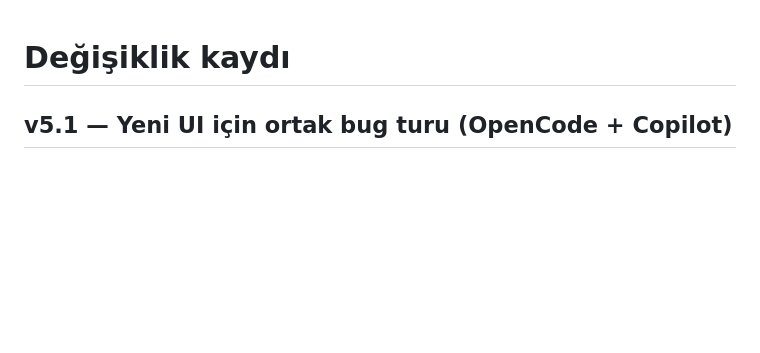
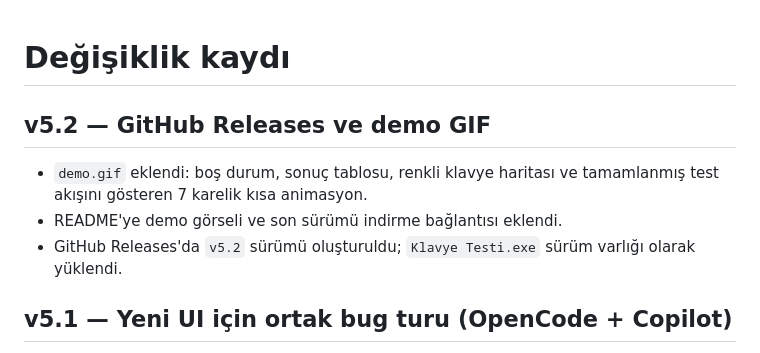
Before and after one commit to jaNNberKK/klavye-testi-merkezi, a Markdown page: CHANGELOG.md, the part around the change. Rendered like a GitHub page; blank space fills up the shorter version.

```diff
--- a/CHANGELOG.md
+++ b/CHANGELOG.md
@@ -1,4 +1,12 @@
 # Değişiklik kaydı
+
+## v5.2 — GitHub Releases ve demo GIF
+
+- `demo.gif` eklendi: boş durum, sonuç tablosu, renkli klavye haritası ve
+  tamamlanmış test akışını gösteren 7 karelik kısa animasyon.
+- README'ye demo görseli ve son sürümü indirme bağlantısı eklendi.
+- GitHub Releases'da `v5.2` sürümü oluşturuldu; `Klavye Testi.exe` sürüm
+  varlığı olarak yüklendi.
 
 ## v5.1 — Yeni UI için ortak bug turu (OpenCode + Copilot)
 
```
Also changed, not shown: README.md (+7 -0 lines), demo.gif (added).
